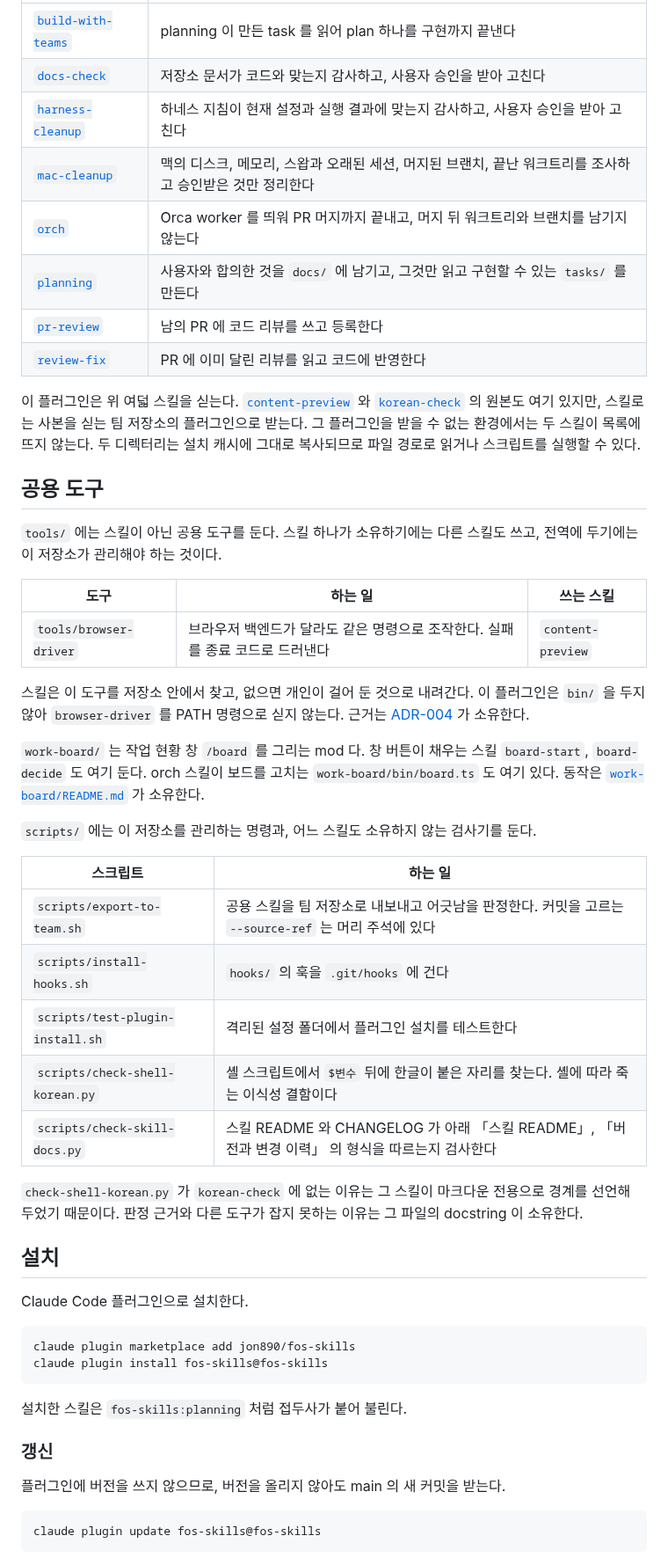
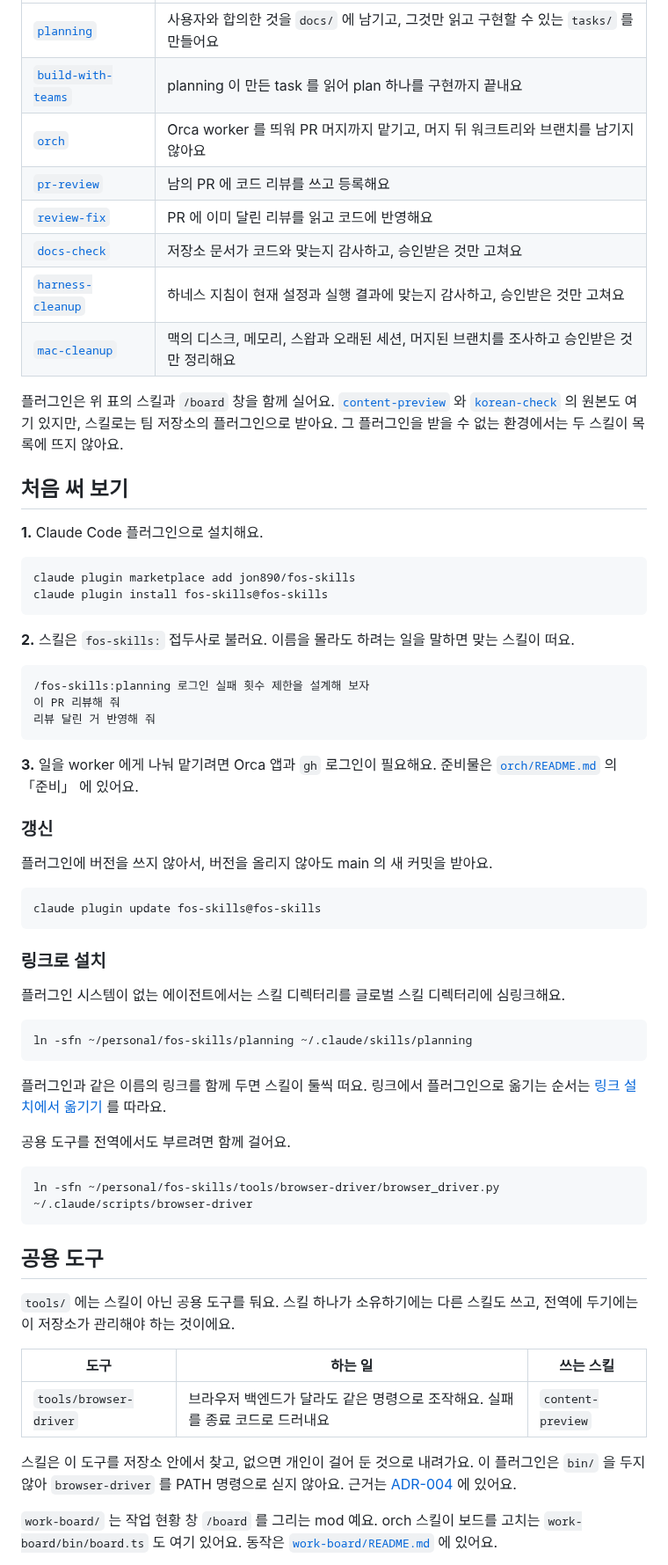
Before and after one commit to jon890/fos-skills, a Markdown page: README.md, the part around one of its changes. Shown at 88% size. Drawn GitHub-style.

````diff
--- a/README.md
+++ b/README.md
@@ -14,62 +40,73 @@
 | --- | --- |
-| [`build-with-teams`](build-with-teams/README.md) | planning 이 만든 task 를 읽어 plan 하나를 구현까지 끝낸다 |
-| [`docs-check`](docs-check/README.md) | 저장소 문서가 코드와 맞는지 감사하고, 사용자 승인을 받아 고친다 |
-| [`harness-cleanup`](harness-cleanup/README.md) | 하네스 지침이 현재 설정과 실행 결과에 맞는지 감사하고, 사용자 승인을 받아 고친다 |
-| [`mac-cleanup`](mac-cleanup/README.md) | 맥의 디스크, 메모리, 스왑과 오래된 세션, 머지된 브랜치, 끝난 워크트리를 조사하고 승인받은 것만 정리한다 |
-| [`orch`](orch/README.md) | Orca worker 를 띄워 PR 머지까지 끝내고, 머지 뒤 워크트리와 브랜치를 남기지 않는다 |
-| [`planning`](planning/README.md) | 사용자와 합의한 것을 `docs/` 에 남기고, 그것만 읽고 구현할 수 있는 `tasks/` 를 만든다 |
-| [`pr-review`](pr-review/README.md) | 남의 PR 에 코드 리뷰를 쓰고 등록한다 |
-| [`review-fix`](review-fix/README.md) | PR 에 이미 달린 리뷰를 읽고 코드에 반영한다 |
+| [`planning`](planning/README.md) | 사용자와 합의한 것을 `docs/` 에 남기고, 그것만 읽고 구현할 수 있는 `tasks/` 를 만들어요 |
+| [`build-with-teams`](build-with-teams/README.md) | planning 이 만든 task 를 읽어 plan 하나를 구현까지 끝내요 |
+| [`orch`](orch/README.md) | Orca worker 를 띄워 PR 머지까지 맡기고, 머지 뒤 워크트리와 브랜치를 남기지 않아요 |
+| [`pr-review`](pr-review/README.md) | 남의 PR 에 코드 리뷰를 쓰고 등록해요 |
+| [`review-fix`](review-fix/README.md) | PR 에 이미 달린 리뷰를 읽고 코드에 반영해요 |
+| [`docs-check`](docs-check/README.md) | 저장소 문서가 코드와 맞는지 감사하고, 승인받은 것만 고쳐요 |
+| [`harness-cleanup`](harness-cleanup/README.md) | 하네스 지침이 현재 설정과 실행 결과에 맞는지 감사하고, 승인받은 것만 고쳐요 |
+| [`mac-cleanup`](mac-cleanup/README.md) | 맥의 디스크, 메모리, 스왑과 오래된 세션, 머지된 브랜치를 조사하고 승인받은 것만 정리해요 |
 
-이 플러그인은 위 여덟 스킬을 싣는다.
-[`content-preview`](content-preview/README.md) 와 [`korean-check`](korean-check/README.md) 의 원본도 여기 있지만, 스킬로는 사본을 싣는 팀 저장소의 플러그인으로 받는다.
-그 플러그인을 받을 수 없는 환경에서는 두 스킬이 목록에 뜨지 않는다.
-두 디렉터리는 설치 캐시에 그대로 복사되므로 파일 경로로 읽거나 스크립트를 실행할 수 있다.
+플러그인은 위 표의 스킬과 `/board` 창을 함께 실어요.
+[`content-preview`](content-preview/README.md) 와 [`korean-check`](korean-check/README.md) 의 원본도 여기 있지만, 스킬로는 팀 저장소의 플러그인으로 받아요.
+그 플러그인을 받을 수 없는 환경에서는 두 스킬이 목록에 뜨지 않아요.
 
-## 공용 도구
+## 처음 써 보기
 
-`tools/` 에는 스킬이 아닌 공용 도구를 둔다.
-스킬 하나가 소유하기에는 다른 스킬도 쓰고, 전역에 두기에는 이 저장소가 관리해야 하는 것이다.
-
-| 도구 | 하는 일 | 쓰는 스킬 |
-| --- | --- | --- |
-| `tools/browser-driver` | 브라우저 백엔드가 달라도 같은 명령으로 조작한다. 실패를 종료 코드로 드러낸다 | `content-preview` |
-
-스킬은 이 도구를 저장소 안에서 찾고, 없으면 개인이 걸어 둔 것으로 내려간다.
-이 플러그인은 `bin/` 을 두지 않아 `browser-driver` 를 PATH 명령으로 싣지 않는다. 근거는 [ADR-004](docs/adr/004-no-plugin-bin.md) 가 소유한다.
-
-`work-board/` 는 작업 현황 창 `/board` 를 그리는 mod 다. 창 버튼이 채우는 스킬 `board-start`, `board-decide` 도 여기 둔다.
-orch 스킬이 보드를 고치는 `work-board/bin/board.ts` 도 여기 있다. 동작은 [`work-board/README.md`](work-board/README.md) 가 소유한다.
-
-`scripts/` 에는 이 저장소를 관리하는 명령과, 어느 스킬도 소유하지 않는 검사기를 둔다.
-
-| 스크립트 | 하는 일 |
-| --- | --- |
-| `scripts/export-to-team.sh` | 공용 스킬을 팀 저장소로 내보내고 어긋남을 판정한다. 커밋을 고르는 `--source-ref` 는 머리 주석에 있다 |
-| `scripts/install-hooks.sh` | `hooks/` 의 훅을 `.git/hooks` 에 건다 |
-| `scripts/test-plugin-install.sh` | 격리된 설정 폴더에서 플러그인 설치를 테스트한다 |
-| `scripts/check-shell-korean.py` | 셸 스크립트에서 `$변수` 뒤에 한글이 붙은 자리를 찾는다. 셸에 따라 죽는 이식성 결함이다 |
-| `scripts/check-skill-docs.py` | 스킬 README 와 CHANGELOG 가 아래 「스킬 README」, 「버전과 변경 이력」 의 형식을 따르는지 검사한다 |
-
-`check-shell-korean.py` 가 `korean-check` 에 없는 이유는 그 스킬이 마크다운 전용으로
-경계를 선언해 두었기 때문이다. 판정 근거와 다른 도구가 잡지 못하는 이유는 그 파일의 docstring 이 소유한다.
-
-## 설치
-
-Claude Code 플러그인으로 설치한다.
+**1.** Claude Code 플러그인으로 설치해요.
 
 ```bash
 claude plugin marketplace add jon890/fos-skills
 claude plugin install fos-skills@fos-skills
 ```
 
-설치한 스킬은 `fos-skills:planning` 처럼 접두사가 붙어 불린다.
+**2.** 스킬은 `fos-skills:` 접두사로 불러요. 이름을 몰라도 하려는 일을 말하면 맞는 스킬이 떠요.
+
+```text
+/fos-skills:planning 로그인 실패 횟수 제한을 설계해 보자
+이 PR 리뷰해 줘
+리뷰 달린 거 반영해 줘
+```
+
+**3.** 일을 worker 에게 나눠 맡기려면 Orca 앱과 `gh` 로그인이 필요해요. 준비물은 [`orch/README.md`](orch/README.md) 의 「준비」 에 있어요.
 
 ### 갱신
 
-플러그인에 버전을 쓰지 않으므로, 버전을 올리지 않아도 main 의 새 커밋을 받는다.
+플러그인에 버전을 쓰지 않아서, 버전을 올리지 않아도 main 의 새 커밋을 받아요.
 
 ```bash
 claude plugin update fos-skills@fos-skills
 ```
 
+### 링크로 설치
+
+플러그인 시스템이 없는 에이전트에서는 스킬 디렉터리를 글로벌 스킬 디렉터리에 심링크해요.
+
+```bash
+ln -sfn ~/personal/fos-skills/planning ~/.claude/skills/planning
+```
+
+플러그인과 같은 이름의 링크를 함께 두면 스킬이 둘씩 떠요.
+링크에서 플러그인으로 옮기는 순서는 [링크 설치에서 옮기기](docs/flow.md#링크-설치에서-옮기기) 를 따라요.
+
+공용 도구를 전역에서도 부르려면 함께 걸어요.
+
+```bash
+ln -sfn ~/personal/fos-skills/tools/browser-driver/browser_driver.py ~/.claude/scripts/browser-driver
+```
+
+## 공용 도구
+
+`tools/` 에는 스킬이 아닌 공용 도구를 둬요.
+스킬 하나가 소유하기에는 다른 스킬도 쓰고, 전역에 두기에는 이 저장소가 관리해야 하는 것이에요.
+
+| 도구 | 하는 일 | 쓰는 스킬 |
+| --- | --- | --- |
+| `tools/browser-driver` | 브라우저 백엔드가 달라도 같은 명령으로 조작해요. 실패를 종료 코드로 드러내요 | `content-preview` |
+
+스킬은 이 도구를 저장소 안에서 찾고, 없으면 개인이 걸어 둔 것으로 내려가요.
+이 플러그인은 `bin/` 을 두지 않아 `browser-driver` 를 PATH 명령으로 싣지 않아요. 근거는 [ADR-004](docs/adr/004-no-plugin-bin.md) 에 있어요.
+
+`work-board/` 는 작업 현황 창 `/board` 를 그리는 mod 예요.
+orch 스킬이 보드를 고치는 `work-board/bin/board.ts` 도 여기 있어요. 동작은 [`work-board/README.md`](work-board/README.md) 에 있어요.
+
````
Also changed, not shown: other parts of README.md (+93 -71 lines), docs/images/board.png (added).
